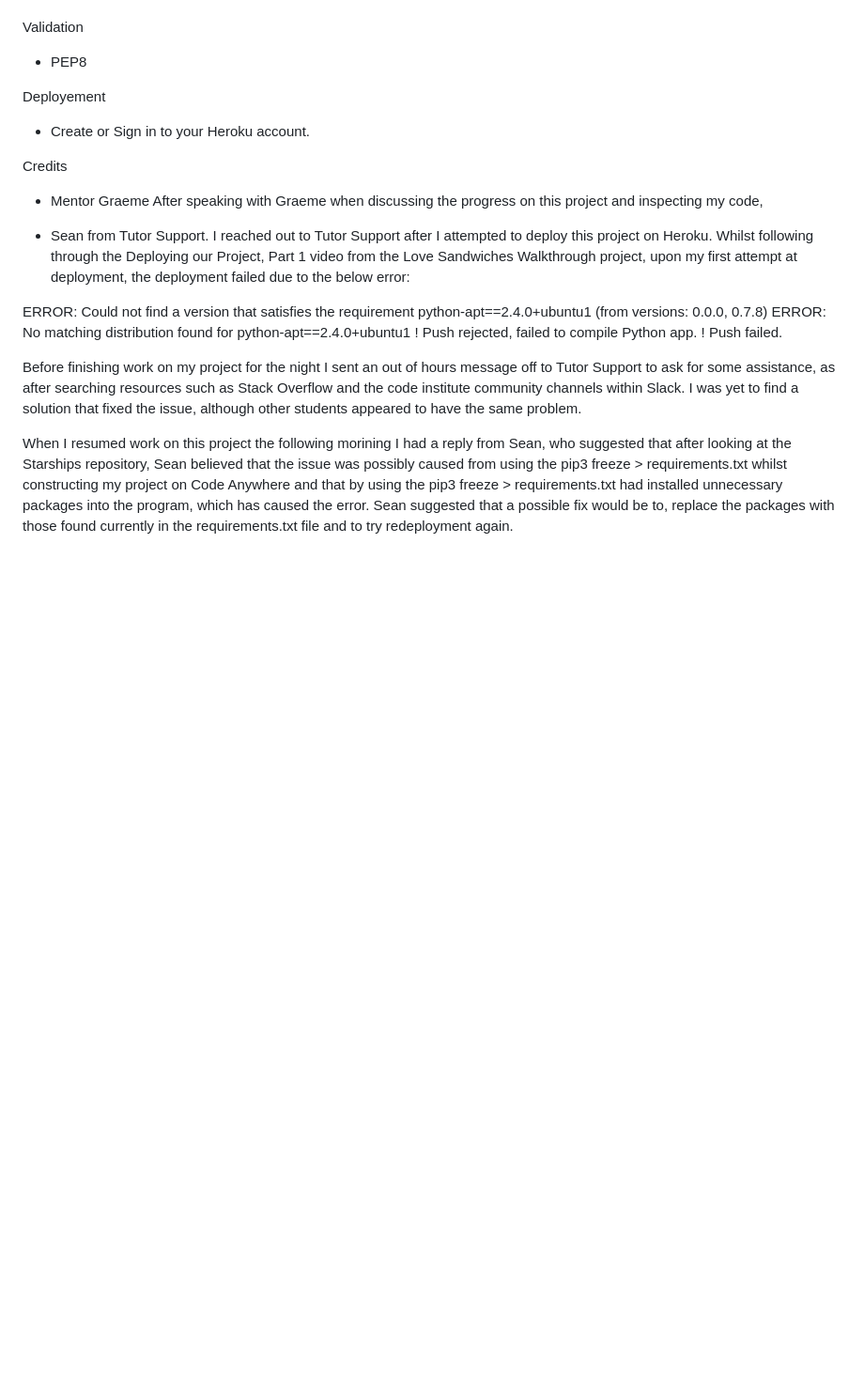
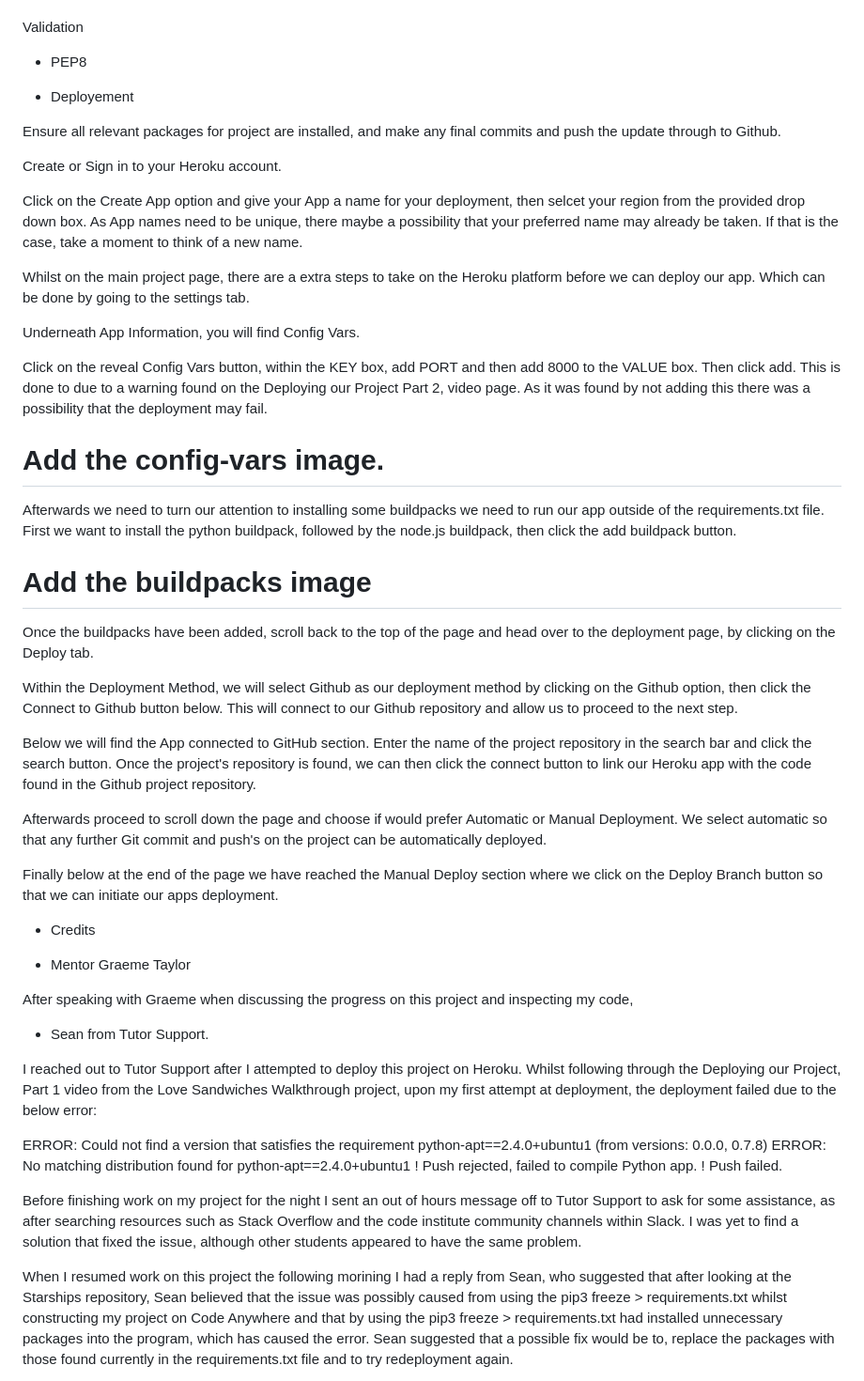
Before and after one commit to TobyJef/starfighters, a Markdown page: myREADME.md, the part around the change. Shown: that part at 94% size. Drawn GitHub-style; blank space fills up the shorter version.

Commit message:
Add Deployment information to ReadMe file

```diff
--- a/myREADME.md
+++ b/myREADME.md
@@ -73,17 +73,52 @@ Validation
 
 
 
-Deployement
+- Deployement
 
-- Create or Sign in to your Heroku account.
+Ensure all relevant packages for project are installed, and make any final commits and push the update through to Github.
+
+Create or Sign in to your Heroku account.
+
+Click on the Create App option and give your App a name for your deployment, then selcet your region from the provided drop down box. As App names need to be unique, there maybe a possibility that your preferred name may already be taken. If that is the case, take a moment to think of a new name.
+
+Whilst on the main project page, there are a extra steps to take on the Heroku platform before we can deploy our app. Which can be done by going to the settings tab.
+
+Underneath App Information, you will find Config Vars.
+
+Click on the reveal Config Vars button, within the KEY box, add PORT and then add 8000 to the VALUE box. Then click add.
+This is done to due to a warning found on the Deploying our Project Part 2, video page. As it was found by not adding this there was a possibility that the deployment may fail.
+
+# Add the config-vars image.
+
+Afterwards we need to turn our attention to installing some buildpacks we need to run our app outside of the requirements.txt file. First we want to install the python buildpack, followed by the node.js buildpack, then click the add buildpack button.
+
+# Add the buildpacks image
+
+Once the buildpacks have been added, scroll back to the top of the page and head over to the deployment page, by clicking on the Deploy tab.
+
+Within the Deployment Method, we will select Github as our deployment method by clicking on the Github option, then click the Connect to Github button below. This will connect to our Github repository and allow us to proceed to the next step.
+
+Below we will find the App connected to GitHub section. Enter the name of the project repository in the search bar and click the search button. Once the project's repository is found, we can then click the connect button to link our Heroku app with the code found in the Github project repository.
+
+Afterwards proceed to scroll down the page and choose if would prefer Automatic or Manual Deployment. We select automatic so that any further Git commit and push's on the project can be automatically deployed.
+
+Finally below at the end of the page we have reached the Manual Deploy section where we click on the Deploy Branch button so that we can initiate our apps deployment.
 
 
-Credits
 
-- Mentor Graeme
+
+
+
+
+- Credits
+
+- Mentor Graeme Taylor
+
 After speaking with Graeme when discussing the progress on this project and inspecting my code,
 
-- Sean from Tutor Support. I reached out to Tutor Support after I attempted to deploy this project on Heroku.
+- Sean from Tutor Support.
+
+ I reached out to Tutor Support after I attempted to deploy this project on Heroku.
 Whilst following through the Deploying our Project, Part 1 video from the Love Sandwiches Walkthrough project,
 upon my first attempt at deployment, the deployment failed due to the below error:
 
```
